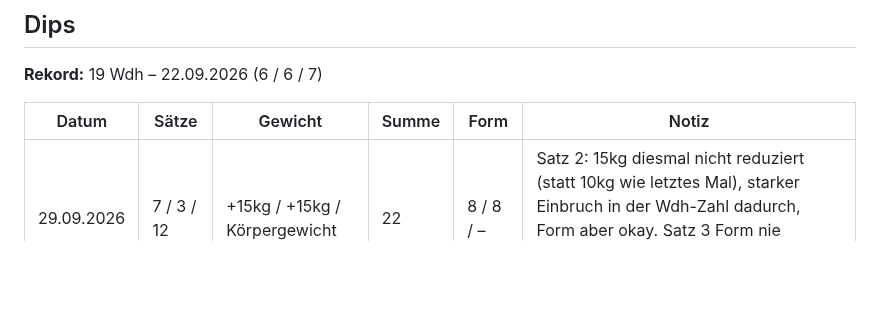
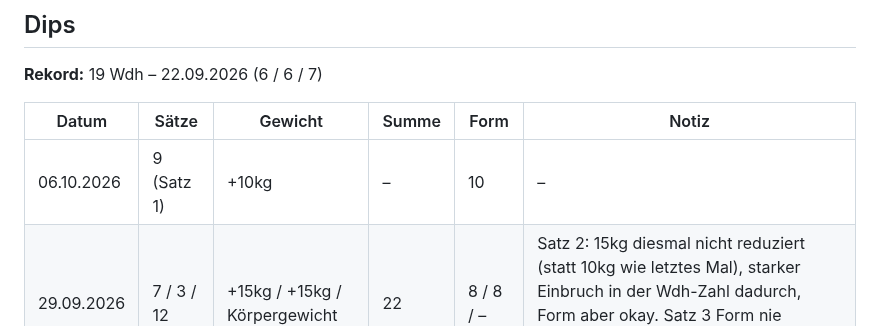
Before and after one commit to juliusuhlmann0-collab/maermeister_, a Markdown page: vault/training.md, the part around the change. Drawn GitHub-style; blank space fills up the shorter version.

Commit message:
Dips Satz 1 eintragen: 9x10kg, Form 10/10
Co-Authored-By: Claude Sonnet 5 <noreply@anthropic.com>
Claude-Session: https://claude.ai/code/session_018ZHM1A97LDXRr92sbWNS1f

```diff
--- a/vault/training.md
+++ b/vault/training.md
@@ -67,6 +67,7 @@ Sätze wieder im Zielbereich sind.
 
 | Datum | Sätze | Gewicht | Summe | Form | Notiz |
 |---|---|---|---|---|---|
+| 06.10.2026 | 9 (Satz 1) | +10kg | – | 10 | – |
 | 29.09.2026 | 7 / 3 / 12 | +15kg / +15kg / Körpergewicht | 22 | 8 / 8 / – | Satz 2: 15kg diesmal nicht reduziert (statt 10kg wie letztes Mal), starker Einbruch in der Wdh-Zahl dadurch, Form aber okay. Satz 3 Form nie durchgegeben (Tageswechsel dazwischen) |
 | 22.09.2026 | 6 / 6 / 7 | +15kg / +10kg / Körpergewicht | 19 | – | Gewicht pro Satz reduziert, mit Zusatzgewicht statt nur Körpergewicht (Plan sah nur Körpergewicht vor – macht aber Sinn, wenn reines Körpergewicht zu leicht wäre) |
 
```
